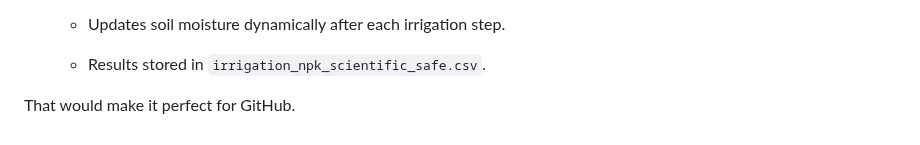
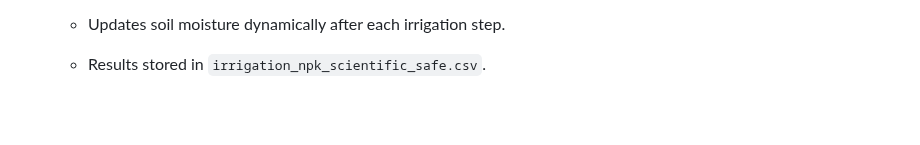
Before and after one commit to Iabdallllah/Intelligent-Crop-Irrigation-Advisor, a Markdown page: Data_Pre-processing/Water_Needed_Regressor/README.md, the part around the change. Drawn GitHub-style; blank space fills up the shorter version.

```diff
--- a/Data_Pre-processing/Water_Needed_Regressor/README.md
+++ b/Data_Pre-processing/Water_Needed_Regressor/README.md
@@ -62,5 +62,3 @@ Total Rows: Depends on collected data records.
      * Recommend **NPK values** based on crop, pH, and irrigation level.
    * Updates soil moisture dynamically after each irrigation step.
    * Results stored in `irrigation_npk_scientific_safe.csv`.
-
-That would make it perfect for GitHub.
```
